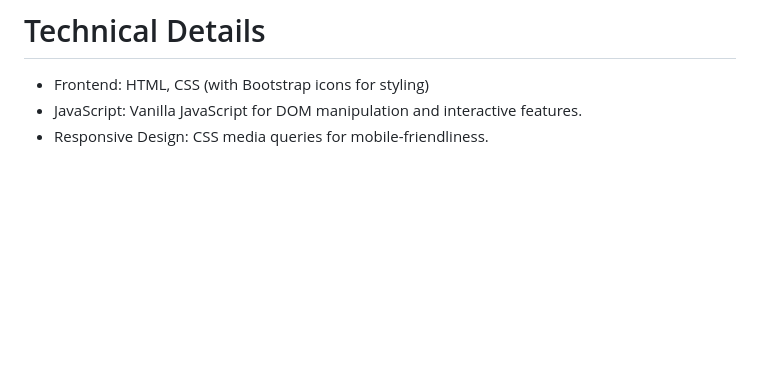
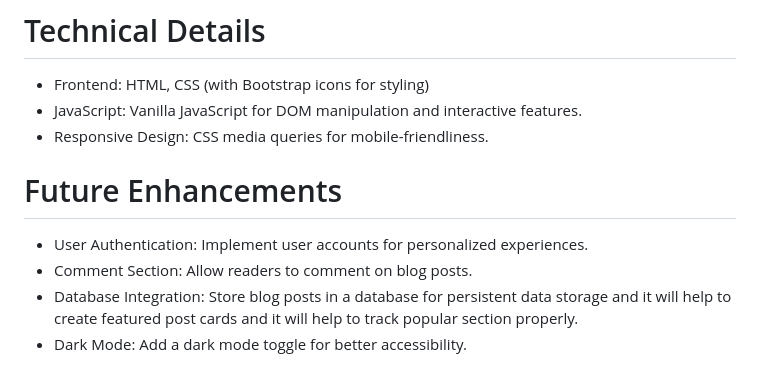
Before and after one commit to Rohitsah12/blogwebsite, a Markdown page: readme.md, the part around the change. Drawn GitHub-style; blank space fills up the shorter version.

Commit message:
Added future enhancements in readme

```diff
--- a/readme.md
+++ b/readme.md
@@ -65,3 +65,10 @@ The Blog Website project is a fully responsive web-based platform designed for u
 - Frontend: HTML, CSS (with Bootstrap icons for styling)
 - JavaScript: Vanilla JavaScript for DOM manipulation and interactive features.
 - Responsive Design: CSS media queries for mobile-friendliness.
+
+
+# Future Enhancements
+- User Authentication: Implement user accounts for personalized experiences.
+- Comment Section: Allow readers to comment on blog posts.
+- Database Integration: Store blog posts in a database for persistent data storage and it will help to create featured post cards and it will help to track popular section properly.
+- Dark Mode: Add a dark mode toggle for better accessibility.
```
